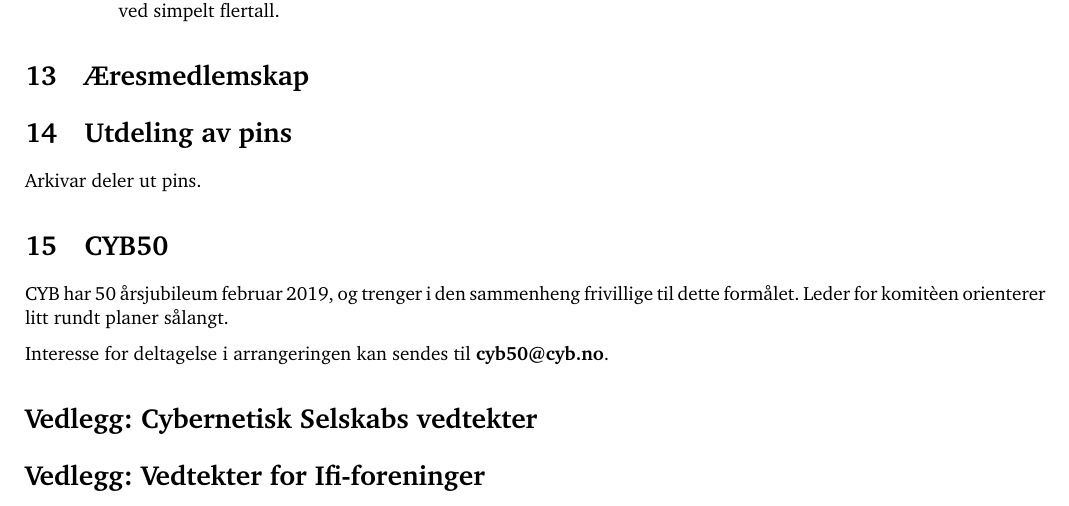
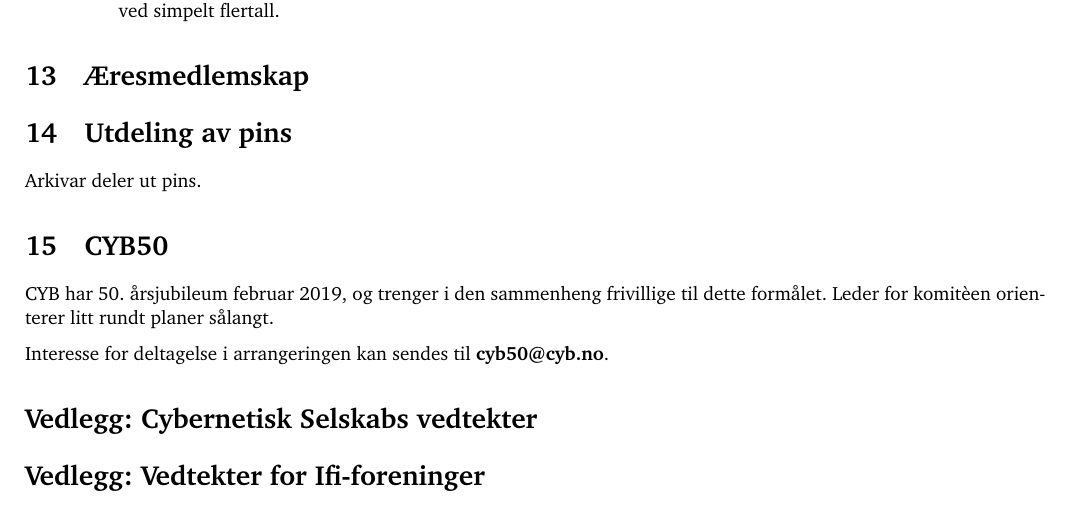
Before and after one commit to cybernetisk/docs, a LaTeX document (generalforsamling/dagsorden-18v.tex): part of page 6 of 10, cut so that both start at the same text. Compiled offline with pdfLaTeX.

Commit message:
Punktum er fint

```diff
--- a/generalforsamling/dagsorden-18v.tex
+++ b/generalforsamling/dagsorden-18v.tex
@@ -211,7 +211,7 @@
 
 \section{CYB50}
 
-CYB har 50 årsjubileum februar 2019, og trenger i den sammenheng frivillige til dette formålet. Leder for komitèen orienterer litt rundt planer sålangt.
+CYB har 50.~årsjubileum februar 2019, og trenger i den sammenheng frivillige til dette formålet. Leder for komitèen orienterer litt rundt planer sålangt.
 
 Interesse for deltagelse i arrangeringen kan sendes til \textbf{cyb50@cyb.no}.
 
```
